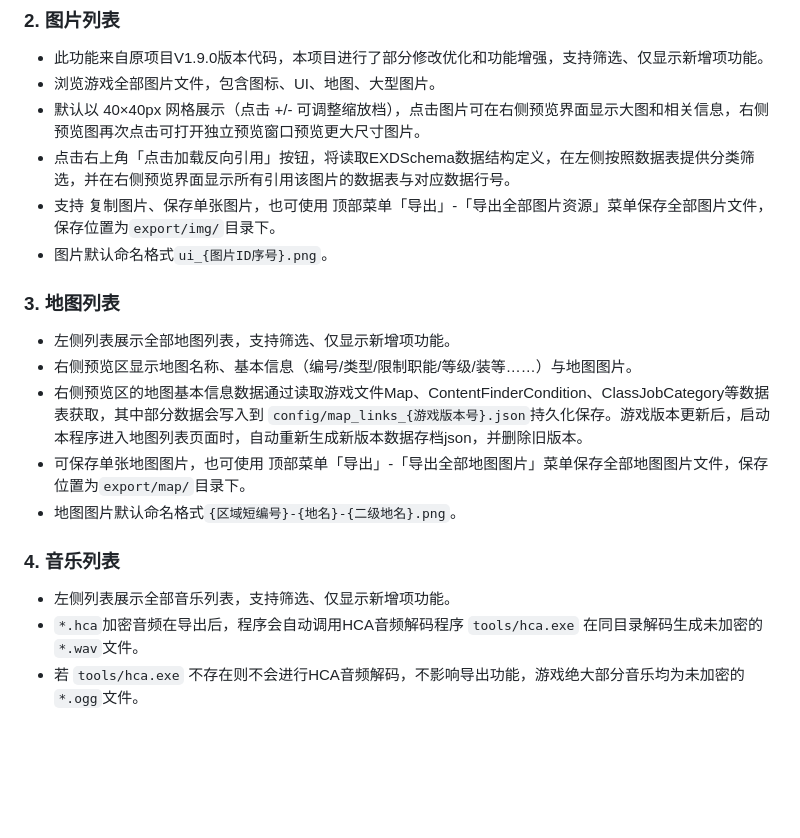
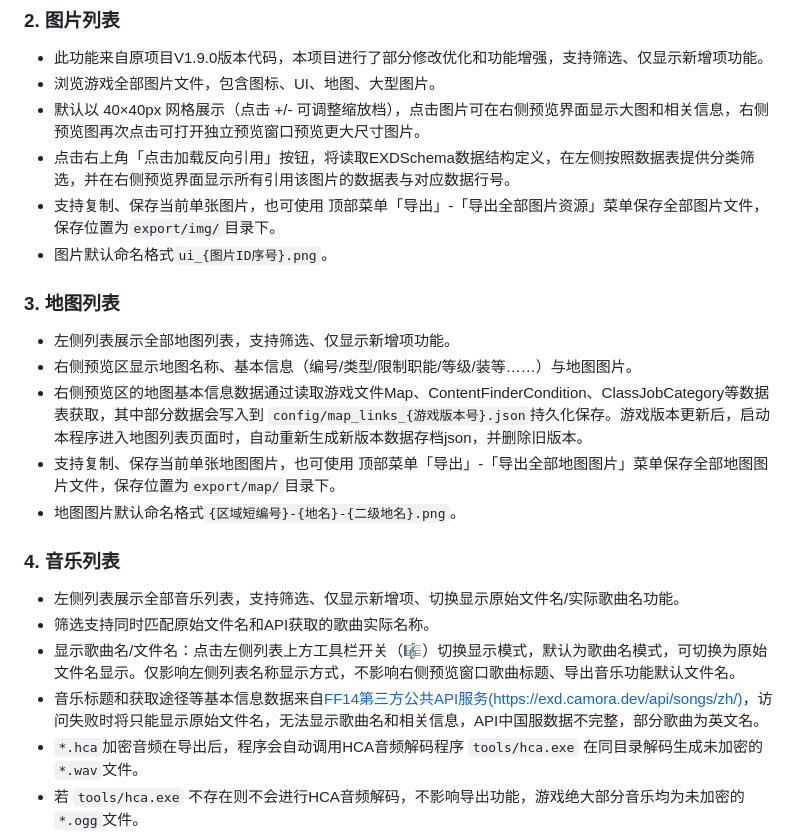
Before and after one commit to yongyeym/FF14-EXDViewer-edit, a Markdown page: README.md, the part around the change. Rendered like a GitHub page; blank space fills up the shorter version.

Commit message:
docs: 更新README.md(用户手动编辑)

```diff
--- a/README.md
+++ b/README.md
@@ -29,7 +29,7 @@ FF14 EXDViewer edit 是使用 **Rust + egui** 构建的Windows桌面应用程序
 * 浏览游戏全部图片文件，包含图标、UI、地图、大型图片。
 * 默认以 40×40px 网格展示（点击 +/- 可调整缩放档），点击图片可在右侧预览界面显示大图和相关信息，右侧预览图再次点击可打开独立预览窗口预览更大尺寸图片。
 * 点击右上角「点击加载反向引用」按钮，将读取EXDSchema数据结构定义，在左侧按照数据表提供分类筛选，并在右侧预览界面显示所有引用该图片的数据表与对应数据行号。
-* 支持 复制图片、保存单张图片，也可使用 顶部菜单「导出」-「导出全部图片资源」菜单保存全部图片文件，保存位置为`export/img/`目录下。
+* 支持复制、保存当前单张图片，也可使用 顶部菜单「导出」-「导出全部图片资源」菜单保存全部图片文件，保存位置为`export/img/`目录下。
 * 图片默认命名格式`ui_{图片ID序号}.png`。
 
 ### 3. 地图列表
@@ -37,12 +37,15 @@ FF14 EXDViewer edit 是使用 **Rust + egui** 构建的Windows桌面应用程序
 * 左侧列表展示全部地图列表，支持筛选、仅显示新增项功能。
 * 右侧预览区显示地图名称、基本信息（编号/类型/限制职能/等级/装等……）与地图图片。
 * 右侧预览区的地图基本信息数据通过读取游戏文件Map、ContentFinderCondition、ClassJobCategory等数据表获取，其中部分数据会写入到 `config/map_links_{游戏版本号}.json`持久化保存。游戏版本更新后，启动本程序进入地图列表页面时，自动重新生成新版本数据存档json，并删除旧版本。
-* 可保存单张地图图片，也可使用 顶部菜单「导出」-「导出全部地图图片」菜单保存全部地图图片文件，保存位置为`export/map/`目录下。
+* 支持复制、保存当前单张地图图片，也可使用 顶部菜单「导出」-「导出全部地图图片」菜单保存全部地图图片文件，保存位置为`export/map/`目录下。
 * 地图图片默认命名格式`{区域短编号}-{地名}-{二级地名}.png`。
 
 ### 4. 音乐列表
 
-* 左侧列表展示全部音乐列表，支持筛选、仅显示新增项功能。
+* 左侧列表展示全部音乐列表，支持筛选、仅显示新增项、切换显示原始文件名/实际歌曲名功能。
+* 筛选支持同时匹配原始文件名和API获取的歌曲实际名称。
+* 显示歌曲名/文件名：点击左侧列表上方工具栏开关（🎼）切换显示模式，默认为歌曲名模式，可切换为原始文件名显示。仅影响左侧列表名称显示方式，不影响右侧预览窗口歌曲标题、导出音乐功能默认文件名。
+* 音乐标题和获取途径等基本信息数据来自[FF14第三方公共API服务(https://exd.camora.dev/api/songs/zh/)](https://exd.camora.dev/api/songs/zh/)，访问失败时将只能显示原始文件名，无法显示歌曲名和相关信息，API中国服数据不完整，部分歌曲为英文名。
 * `*.hca`加密音频在导出后，程序会自动调用HCA音频解码程序 `tools/hca.exe` 在同目录解码生成未加密的`*.wav`文件。
 * 若 `tools/hca.exe` 不存在则不会进行HCA音频解码，不影响导出功能，游戏绝大部分音乐均为未加密的`*.ogg`文件。
 * HCA音频解码程序可通过顶部菜单「下载」-「HCADecoder」功能自动下载，也可手动下载并移动至`tools/hca.exe`。
```
